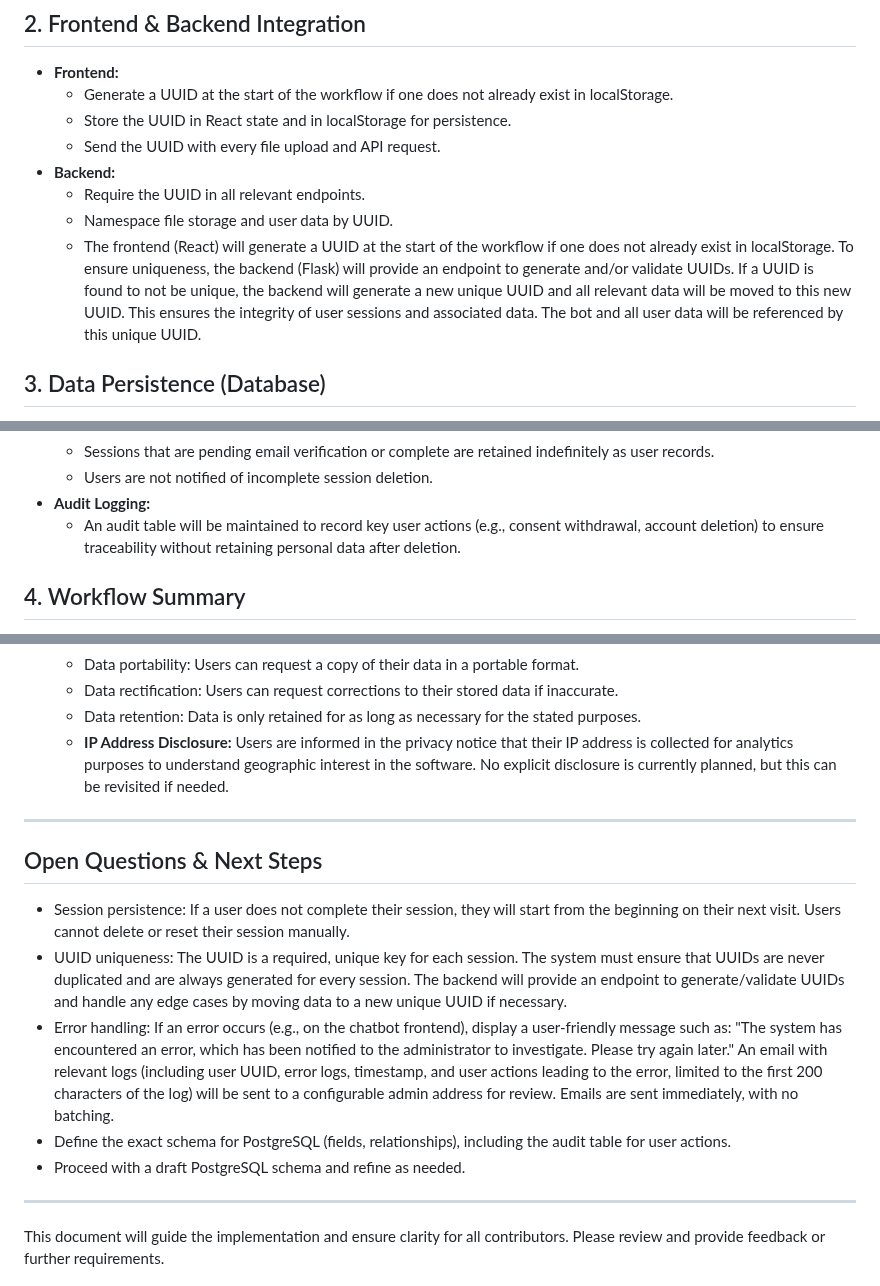
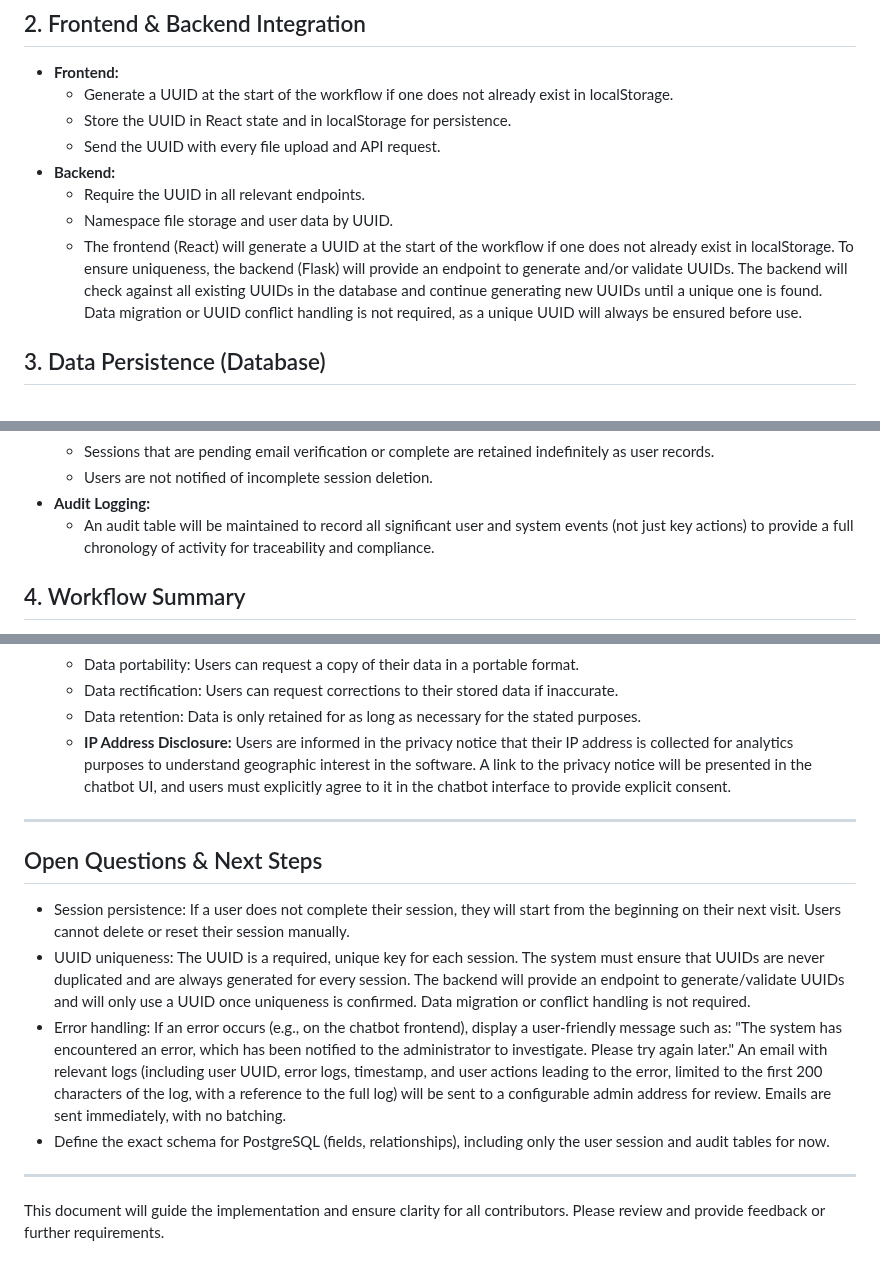
Before and after one commit to safqore/maria-ai-agent, a Markdown page: prompts/User Session.md, 3 parts joined by grey strips. GitHub-like rendering.

Commit message:
Refine UUID generation and validation process in user session management. Ensure uniqueness by checking against existing UUIDs in the database before use. Update audit logging to capture all significant user and system events for improved traceability and compliance. Enhance IP address disclosure procedures to require explicit user consent via the chatbot interface.

```diff
--- a/prompts/User Session.md
+++ b/prompts/User Session.md
@@ -23,7 +23,7 @@
 - **Backend:**
   - Require the UUID in all relevant endpoints.
   - Namespace file storage and user data by UUID.
-  - The frontend (React) will generate a UUID at the start of the workflow if one does not already exist in localStorage. To ensure uniqueness, the backend (Flask) will provide an endpoint to generate and/or validate UUIDs. If a UUID is found to not be unique, the backend will generate a new unique UUID and all relevant data will be moved to this new UUID. This ensures the integrity of user sessions and associated data. The bot and all user data will be referenced by this unique UUID.
+  - The frontend (React) will generate a UUID at the start of the workflow if one does not already exist in localStorage. To ensure uniqueness, the backend (Flask) will provide an endpoint to generate and/or validate UUIDs. The backend will check against all existing UUIDs in the database and continue generating new UUIDs until a unique one is found. Data migration or UUID conflict handling is not required, as a unique UUID will always be ensured before use.
 
 ## 3. Data Persistence (Database)
 
@@ -52,7 +52,7 @@
   - Sessions that are pending email verification or complete are retained indefinitely as user records.
   - Users are not notified of incomplete session deletion.
 - **Audit Logging:**
-  - An audit table will be maintained to record key user actions (e.g., consent withdrawal, account deletion) to ensure traceability without retaining personal data after deletion.
+  - An audit table will be maintained to record all significant user and system events (not just key actions) to provide a full chronology of activity for traceability and compliance.
 
 ## 4. Workflow Summary
 
@@ -75,17 +75,16 @@
   - Data portability: Users can request a copy of their data in a portable format.
   - Data rectification: Users can request corrections to their stored data if inaccurate.
   - Data retention: Data is only retained for as long as necessary for the stated purposes.
-  - **IP Address Disclosure:** Users are informed in the privacy notice that their IP address is collected for analytics purposes to understand geographic interest in the software. No explicit disclosure is currently planned, but this can be revisited if needed.
+  - **IP Address Disclosure:** Users are informed in the privacy notice that their IP address is collected for analytics purposes to understand geographic interest in the software. A link to the privacy notice will be presented in the chatbot UI, and users must explicitly agree to it in the chatbot interface to provide explicit consent.
 
 ---
 
 ## Open Questions & Next Steps
 
 - Session persistence: If a user does not complete their session, they will start from the beginning on their next visit. Users cannot delete or reset their session manually.
-- UUID uniqueness: The UUID is a required, unique key for each session. The system must ensure that UUIDs are never duplicated and are always generated for every session. The backend will provide an endpoint to generate/validate UUIDs and handle any edge cases by moving data to a new unique UUID if necessary.
-- Error handling: If an error occurs (e.g., on the chatbot frontend), display a user-friendly message such as: "The system has encountered an error, which has been notified to the administrator to investigate. Please try again later." An email with relevant logs (including user UUID, error logs, timestamp, and user actions leading to the error, limited to the first 200 characters of the log) will be sent to a configurable admin address for review. Emails are sent immediately, with no batching.
-- Define the exact schema for PostgreSQL (fields, relationships), including the audit table for user actions.
-- Proceed with a draft PostgreSQL schema and refine as needed.
+- UUID uniqueness: The UUID is a required, unique key for each session. The system must ensure that UUIDs are never duplicated and are always generated for every session. The backend will provide an endpoint to generate/validate UUIDs and will only use a UUID once uniqueness is confirmed. Data migration or conflict handling is not required.
+- Error handling: If an error occurs (e.g., on the chatbot frontend), display a user-friendly message such as: "The system has encountered an error, which has been notified to the administrator to investigate. Please try again later." An email with relevant logs (including user UUID, error logs, timestamp, and user actions leading to the error, limited to the first 200 characters of the log, with a reference to the full log) will be sent to a configurable admin address for review. Emails are sent immediately, with no batching.
+- Define the exact schema for PostgreSQL (fields, relationships), including only the user session and audit tables for now.
 
 ---
 
```
